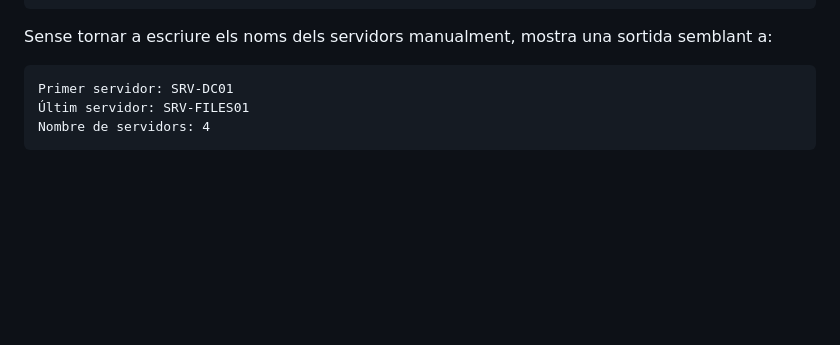
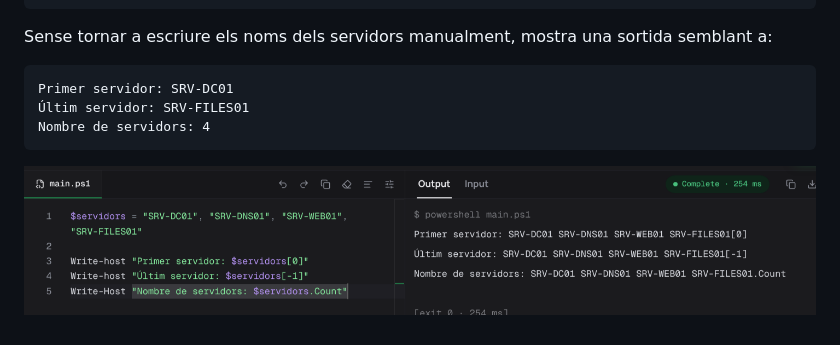
Before and after one commit to BruColomer/ASIX_Sistemes, a Markdown page: 02.Powershell/04.Arrays.md, the part around the change. GitHub-like rendering; pictures changed too: 02.Powershell/img/04.Arrays_img/08_Sortida_general.png (added); blank space fills up the shorter version.

Commit message:
Powershell, 04.Arrays, exercici 8 General

````diff
--- a/02.Powershell/04.Arrays.md
+++ b/02.Powershell/04.Arrays.md
@@ -103,3 +103,5 @@ Primer servidor: SRV-DC01
 Últim servidor: SRV-FILES01
 Nombre de servidors: 4
 ```
+
+![Sortida general](img/04.Arrays_img/08_Sortida_general.png)
````
